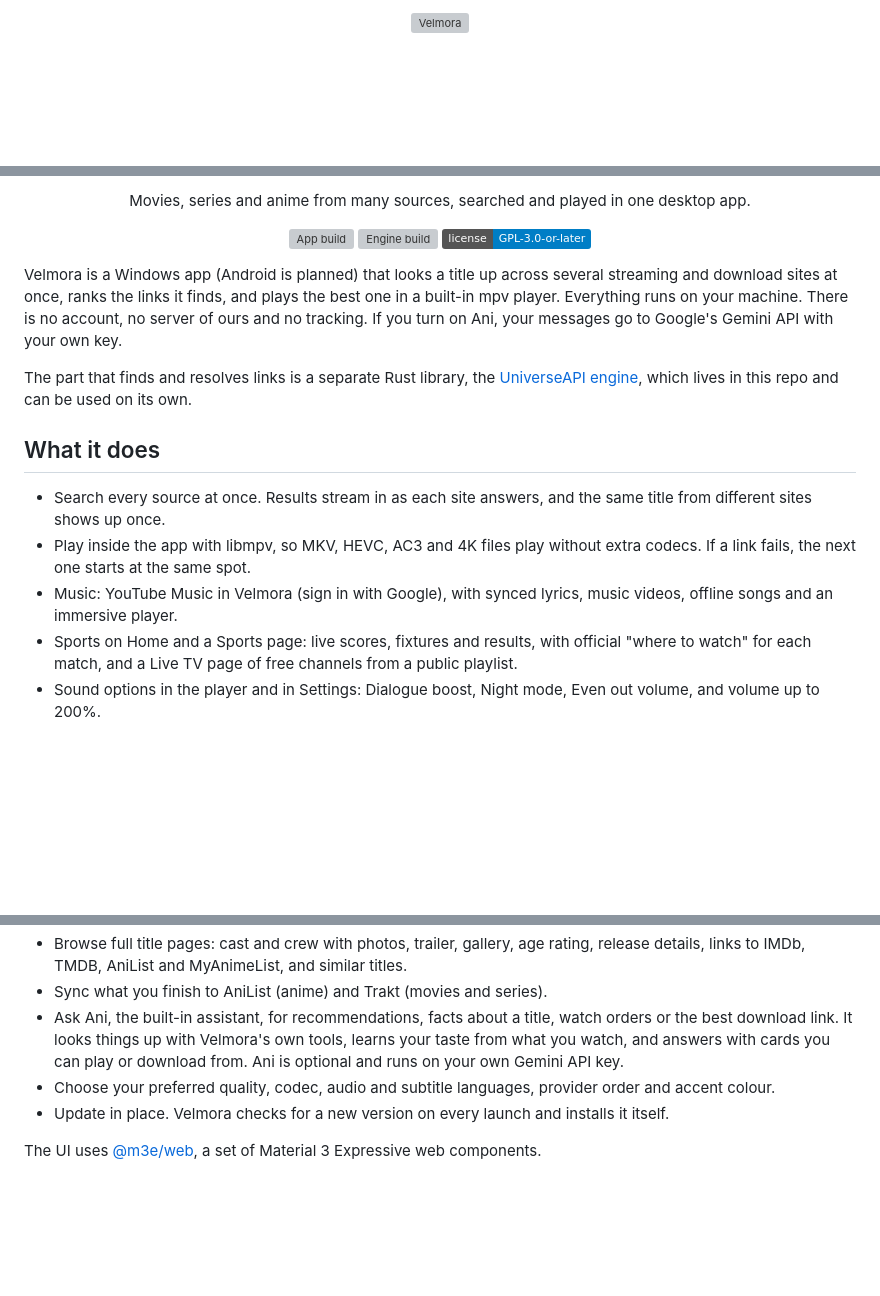
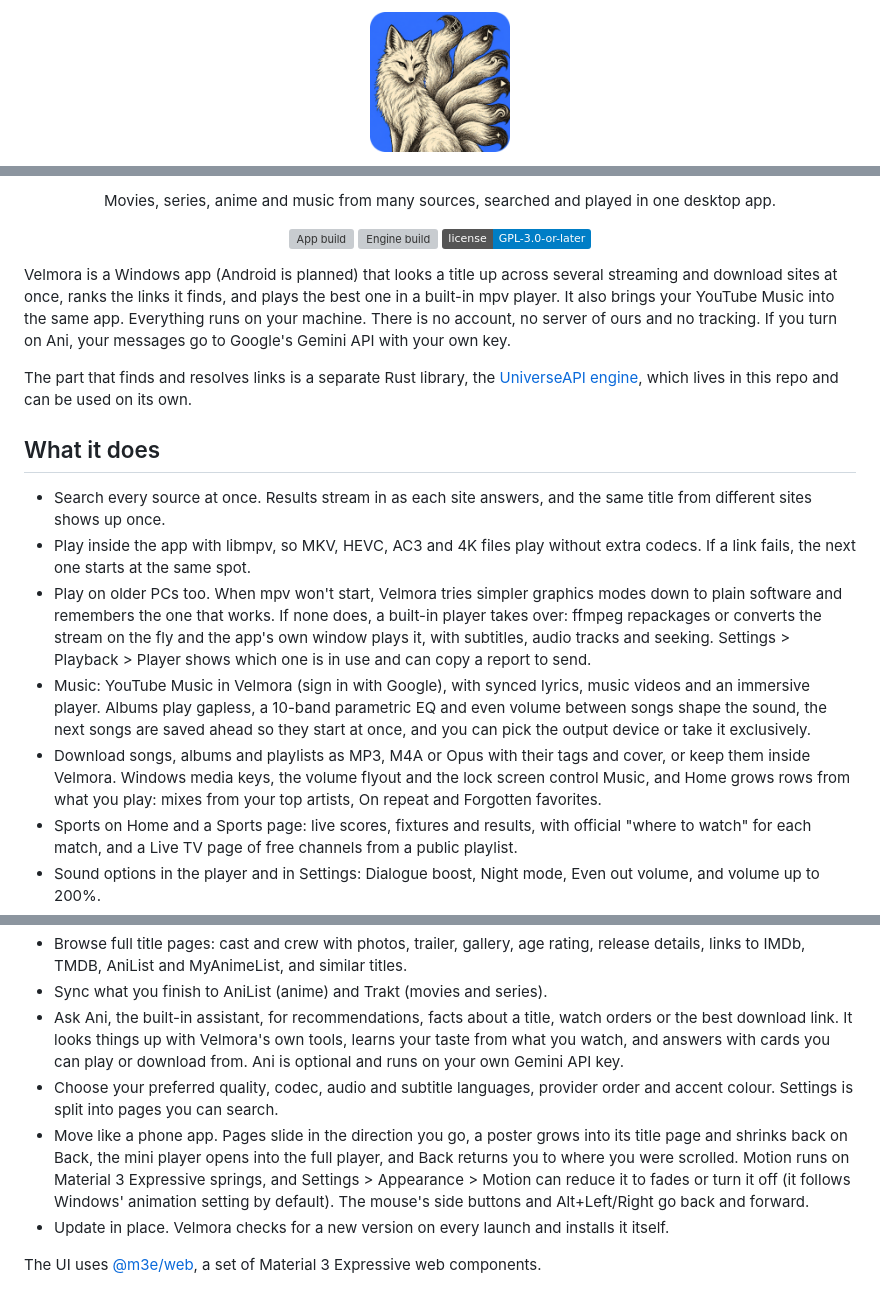
Before and after one commit to ashfaqizop/Velmora, a Markdown page: README.md, 3 parts joined by grey strips. Rendered like a GitHub page; pictures changed too: docs/velmora-logo.png (added); badges without logos; blank space fills up the shorter version; grey boxes are pictures that could not be loaded.

Commit message:
docs(readme): the fox logo, the fallback player, Music upgrades and motion
The README pointed at logo.png, which the logo change removed, so its
header was a broken image on GitHub. It now shows the fox from
docs/velmora-logo.png above the name.

What it does now covers the graphics fallbacks and the built-in player,
gapless Music with the EQ, even volume, saved-ahead songs and output
device, MP3/M4A/Opus downloads, media keys, the Home rows, searchable
Settings pages and the new motion. The licence notes add Noto Sans and
credit YTubic for the media controls.

Co-Authored-By: ashfaqizop <ashfaqizop@gmail.com>

```diff
--- a/README.md
+++ b/README.md
@@ -1,4 +1,4 @@
 <p align="center">
-  <img src="logo.png" alt="Velmora" width="360" />
+  <img src="docs/velmora-logo.png" alt="" width="140" />
 </p>
 
@@ -5,5 +7,5 @@
 <p align="center">
-  Movies, series and anime from many sources, searched and played in one desktop app.
+  Movies, series, anime and music from many sources, searched and played in one desktop app.
 </p>
 
 <p align="center">
@@ -12,7 +14,7 @@
   <a href="LICENSE"><img alt="License: GPL-3.0-or-later" src="https://img.shields.io/badge/license-GPL--3.0--or--later-blue" /></a>
 </p>
 
-Velmora is a Windows app (Android is planned) that looks a title up across several streaming and download sites at once, ranks the links it finds, and plays the best one in a built-in mpv player. Everything runs on your machine. There is no account, no server of ours and no tracking. If you turn on Ani, your messages go to Google's Gemini API with your own key.
+Velmora is a Windows app (Android is planned) that looks a title up across several streaming and download sites at once, ranks the links it finds, and plays the best one in a built-in mpv player. It also brings your YouTube Music into the same app. Everything runs on your machine. There is no account, no server of ours and no tracking. If you turn on Ani, your messages go to Google's Gemini API with your own key.
 
 The part that finds and resolves links is a separate Rust library, the [UniverseAPI engine](universeapi/README.md), which lives in this repo and can be used on its own.
 
@@ -20,7 +22,9 @@ The part that finds and resolves links is a separate Rust library, the [Universe
 
 - Search every source at once. Results stream in as each site answers, and the same title from different sites shows up once.
 - Play inside the app with libmpv, so MKV, HEVC, AC3 and 4K files play without extra codecs. If a link fails, the next one starts at the same spot.
-- Music: YouTube Music in Velmora (sign in with Google), with synced lyrics, music videos, offline songs and an immersive player.
+- Play on older PCs too. When mpv won't start, Velmora tries simpler graphics modes down to plain software and remembers the one that works. If none does, a built-in player takes over: ffmpeg repackages or converts the stream on the fly and the app's own window plays it, with subtitles, audio tracks and seeking. Settings > Playback > Player shows which one is in use and can copy a report to send.
+- Music: YouTube Music in Velmora (sign in with Google), with synced lyrics, music videos and an immersive player. Albums play gapless, a 10-band parametric EQ and even volume between songs shape the sound, the next songs are saved ahead so they start at once, and you can pick the output device or take it exclusively.
+- Download songs, albums and playlists as MP3, M4A or Opus with their tags and cover, or keep them inside Velmora. Windows media keys, the volume flyout and the lock screen control Music, and Home grows rows from what you play: mixes from your top artists, On repeat and Forgotten favorites.
 - Sports on Home and a Sports page: live scores, fixtures and results, with official "where to watch" for each match, and a Live TV page of free channels from a public playlist.
 - Sound options in the player and in Settings: Dialogue boost, Night mode, Even out volume, and volume up to 200%.
 - Pick up where you stopped. Continue Watching remembers the exact second, and the end of an episode offers the next one.
@@ -29,7 +33,8 @@ The part that finds and resolves links is a separate Rust library, the [Universe
 - Browse full title pages: cast and crew with photos, trailer, gallery, age rating, release details, links to IMDb, TMDB, AniList and MyAnimeList, and similar titles.
 - Sync what you finish to AniList (anime) and Trakt (movies and series).
 - Ask Ani, the built-in assistant, for recommendations, facts about a title, watch orders or the best download link. It looks things up with Velmora's own tools, learns your taste from what you watch, and answers with cards you can play or download from. Ani is optional and runs on your own Gemini API key.
-- Choose your preferred quality, codec, audio and subtitle languages, provider order and accent colour.
+- Choose your preferred quality, codec, audio and subtitle languages, provider order and accent colour. Settings is split into pages you can search.
+- Move like a phone app. Pages slide in the direction you go, a poster grows into its title page and shrinks back on Back, the mini player opens into the full player, and Back returns you to where you were scrolled. Motion runs on Material 3 Expressive springs, and Settings > Appearance > Motion can reduce it to fades or turn it off (it follows Windows' animation setting by default). The mouse's side buttons and Alt+Left/Right go back and forward.
 - Update in place. Velmora checks for a new version on every launch and installs it itself.
 
 The UI uses [@m3e/web](https://github.com/matraic/m3e), a set of Material 3 Expressive web components.
```
Also changed, not shown: other parts of README.md (+5 -0 lines).
